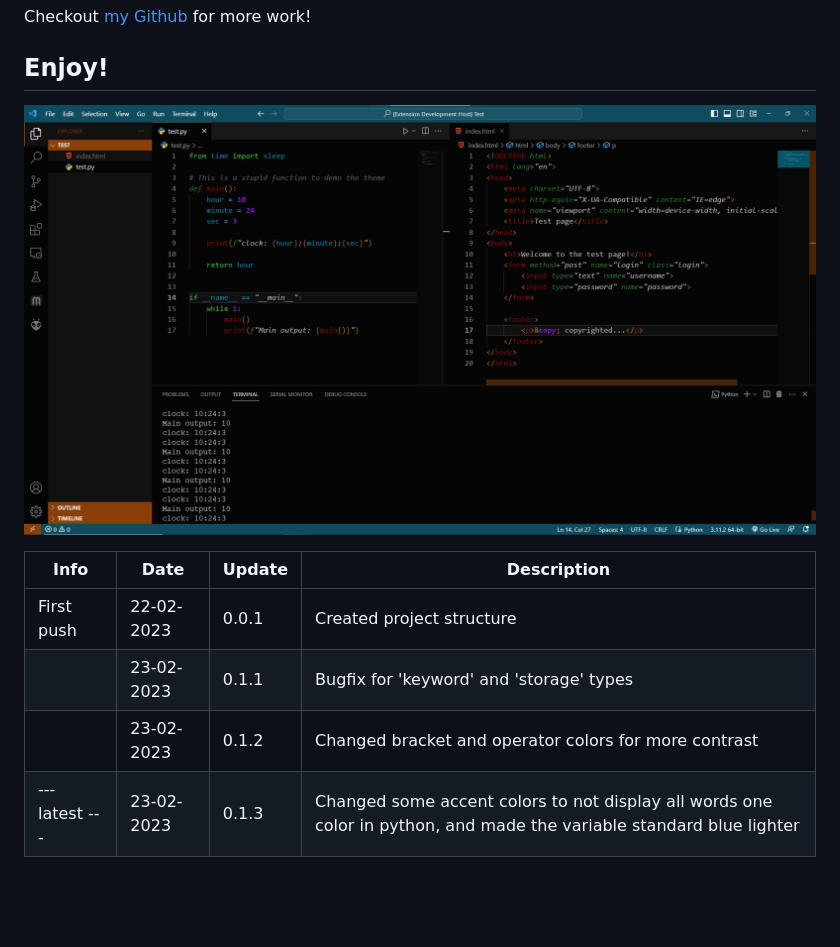
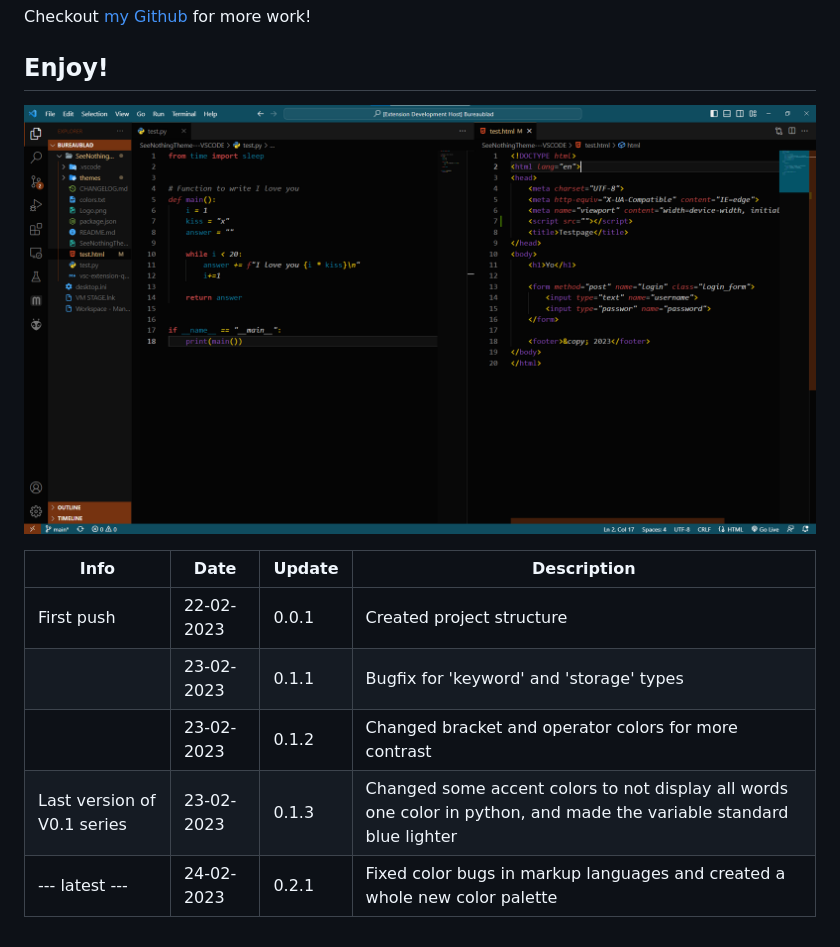
Before and after one commit to SpastBanana/SeeNothingTheme---VSCODE, a Markdown page: README.md, the part around the change. GitHub-like rendering; pictures changed too: SeeNothingTheme-DemoImg.png; blank space fills up the shorter version.

```diff
--- a/README.md
+++ b/README.md
@@ -8,9 +8,10 @@ Checkout [my Github](https://github.com/SpastBanana) for more work!
 
 ![Demo IMG](SeeNothingTheme-DemoImg.png)
 
-| Info            | Date       | Update | Description                                              |
-| --------------- | ---------- | ------ | -------------------------------------------------------- |
+| Info | Date | Update | Description |
+| --- | --- | --- | --- |
 | First push | 22-02-2023 | 0.0.1  | Created project structure |
 |  | 23-02-2023 | 0.1.1  | Bugfix for 'keyword' and 'storage' types |
 |  | 23-02-2023 | 0.1.2  | Changed bracket and operator colors for more contrast |
-| --- latest --- | 23-02-2023 | 0.1.3  | Changed some accent colors to not display all words one color in python, and made the variable standard blue lighter |
+| Last version of V0.1 series | 23-02-2023 | 0.1.3  | Changed some accent colors to not display all words one color in python, and made the variable standard blue lighter |
+| --- latest --- | 24-02-2023 | 0.2.1  | Fixed color bugs in markup languages and created a whole new color palette |
```
Also changed, not shown: vsc-extension-quickstart.md (deleted, +0 -28 lines), 7 other files.
